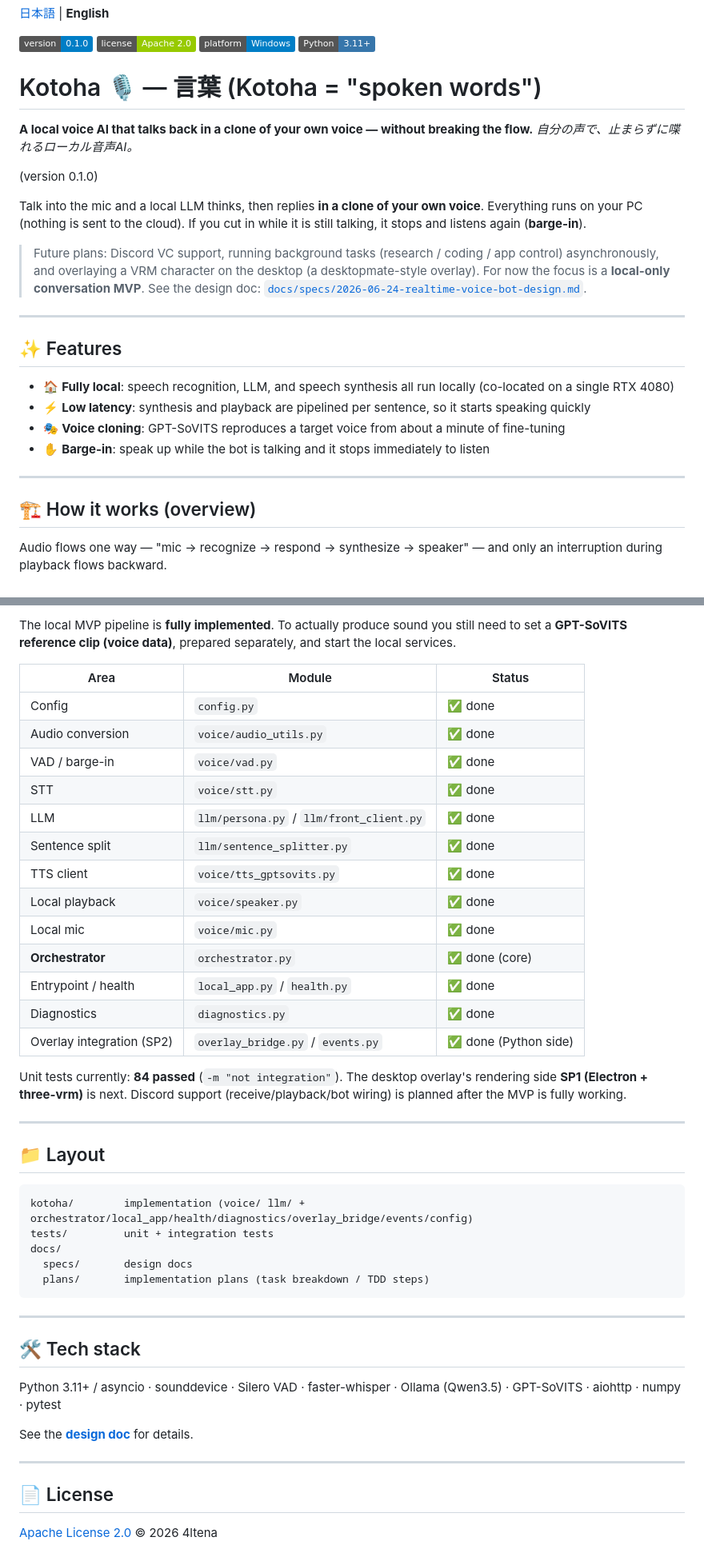
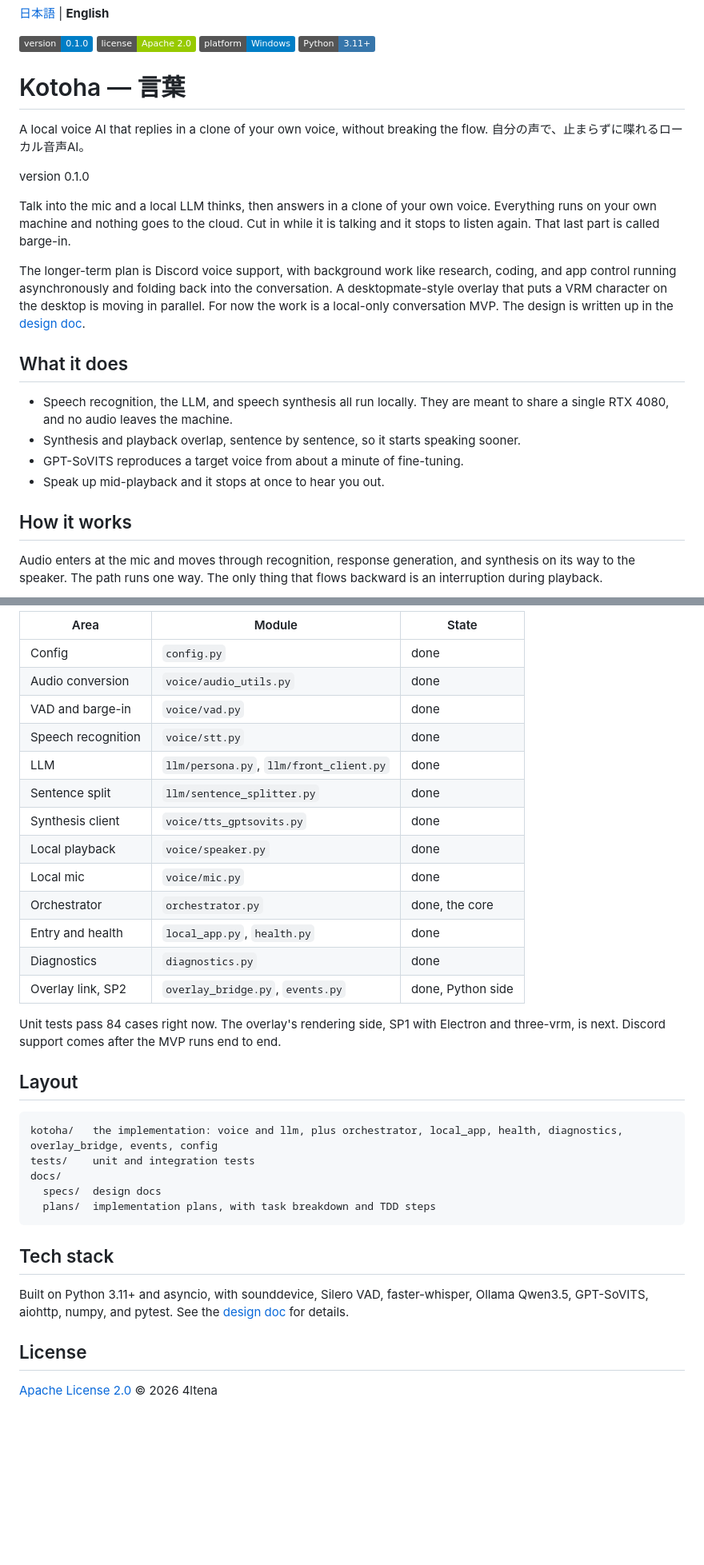
Before and after one commit to 4ltena/kotoha, a Markdown page: README.en.md, 2 parts joined by grey strips. Shown at 80% size. Rendered like a GitHub page; badges without logos; blank space fills up the shorter version.

````diff
--- a/README.en.md
+++ b/README.en.md
@@ -5,32 +5,27 @@
 ![Platform](https://img.shields.io/badge/platform-Windows-blue?logo=windows&logoColor=white)
 ![Python](https://img.shields.io/badge/Python-3.11+-3776AB?logo=python&logoColor=white)
 
-# Kotoha 🎙️ — 言葉 (Kotoha = "spoken words")
+# Kotoha — 言葉
 
-**A local voice AI that talks back in a clone of your own voice — without breaking the flow.**
-*自分の声で、止まらずに喋れるローカル音声AI。*
+A local voice AI that replies in a clone of your own voice, without breaking the flow.
+自分の声で、止まらずに喋れるローカル音声AI。
 
-(version 0.1.0)
+version 0.1.0
 
-Talk into the mic and a local LLM thinks, then replies **in a clone of your own voice**.
-Everything runs on your PC (nothing is sent to the cloud). If you cut in while it is still talking, it stops and listens again (**barge-in**).
+Talk into the mic and a local LLM thinks, then answers in a clone of your own voice. Everything runs on your own machine and nothing goes to the cloud. Cut in while it is talking and it stops to listen again. That last part is called barge-in.
 
-> Future plans: Discord VC support, running background tasks (research / coding / app control) asynchronously, and overlaying a VRM character on the desktop (a desktopmate-style overlay). For now the focus is a **local-only conversation MVP**. See the design doc: [`docs/specs/2026-06-24-realtime-voice-bot-design.md`](docs/specs/2026-06-24-realtime-voice-bot-design.md).
+The longer-term plan is Discord voice support, with background work like research, coding, and app control running asynchronously and folding back into the conversation. A desktopmate-style overlay that puts a VRM character on the desktop is moving in parallel. For now the work is a local-only conversation MVP. The design is written up in the [design doc](docs/specs/2026-06-24-realtime-voice-bot-design.md).
 
----
+## What it does
 
-## ✨ Features
+- Speech recognition, the LLM, and speech synthesis all run locally. They are meant to share a single RTX 4080, and no audio leaves the machine.
+- Synthesis and playback overlap, sentence by sentence, so it starts speaking sooner.
+- GPT-SoVITS reproduces a target voice from about a minute of fine-tuning.
+- Speak up mid-playback and it stops at once to hear you out.
 
-- 🏠 **Fully local**: speech recognition, LLM, and speech synthesis all run locally (co-located on a single RTX 4080)
-- ⚡ **Low latency**: synthesis and playback are pipelined per sentence, so it starts speaking quickly
-- 🎭 **Voice cloning**: GPT-SoVITS reproduces a target voice from about a minute of fine-tuning
-- ✋ **Barge-in**: speak up while the bot is talking and it stops immediately to listen
+## How it works
 
----
-
-## 🏗️ How it works (overview)
-
-Audio flows one way — "mic → recognize → respond → synthesize → speaker" — and only an interruption during playback flows backward.
+Audio enters at the mic and moves through recognition, response generation, and synthesis on its way to the speaker. The path runs one way. The only thing that flows backward is an interruption during playback.
 
 ```mermaid
 flowchart LR
@@ -142,46 +129,36 @@ pytest -m integration
 
-The local MVP pipeline is **fully implemented**. To actually produce sound you still need to set a **GPT-SoVITS reference clip (voice data)**, prepared separately, and start the local services.
+| Area | Module | State |
+|---|---|---|
+| Config | `config.py` | done |
+| Audio conversion | `voice/audio_utils.py` | done |
+| VAD and barge-in | `voice/vad.py` | done |
+| Speech recognition | `voice/stt.py` | done |
+| LLM | `llm/persona.py`, `llm/front_client.py` | done |
+| Sentence split | `llm/sentence_splitter.py` | done |
+| Synthesis client | `voice/tts_gptsovits.py` | done |
+| Local playback | `voice/speaker.py` | done |
+| Local mic | `voice/mic.py` | done |
+| Orchestrator | `orchestrator.py` | done, the core |
+| Entry and health | `local_app.py`, `health.py` | done |
+| Diagnostics | `diagnostics.py` | done |
+| Overlay link, SP2 | `overlay_bridge.py`, `events.py` | done, Python side |
 
-| Area | Module | Status |
-|---|---|---|
-| Config | `config.py` | ✅ done |
-| Audio conversion | `voice/audio_utils.py` | ✅ done |
-| VAD / barge-in | `voice/vad.py` | ✅ done |
-| STT | `voice/stt.py` | ✅ done |
-| LLM | `llm/persona.py` / `llm/front_client.py` | ✅ done |
-| Sentence split | `llm/sentence_splitter.py` | ✅ done |
-| TTS client | `voice/tts_gptsovits.py` | ✅ done |
-| Local playback | `voice/speaker.py` | ✅ done |
-| Local mic | `voice/mic.py` | ✅ done |
-| **Orchestrator** | `orchestrator.py` | ✅ done (core) |
-| Entrypoint / health | `local_app.py` / `health.py` | ✅ done |
-| Diagnostics | `diagnostics.py` | ✅ done |
-| Overlay integration (SP2) | `overlay_bridge.py` / `events.py` | ✅ done (Python side) |
+Unit tests pass 84 cases right now. The overlay's rendering side, SP1 with Electron and three-vrm, is next. Discord support comes after the MVP runs end to end.
 
-Unit tests currently: **84 passed** (`-m "not integration"`). The desktop overlay's rendering side **SP1 (Electron + three-vrm)** is next. Discord support (receive/playback/bot wiring) is planned after the MVP is fully working.
-
----
-
-## 📁 Layout
+## Layout
 
 ```
-kotoha/        implementation (voice/ llm/ + orchestrator/local_app/health/diagnostics/overlay_bridge/events/config)
-tests/         unit + integration tests
+kotoha/   the implementation: voice and llm, plus orchestrator, local_app, health, diagnostics, overlay_bridge, events, config
+tests/    unit and integration tests
 docs/
-  specs/       design docs
-  plans/       implementation plans (task breakdown / TDD steps)
+  specs/  design docs
+  plans/  implementation plans, with task breakdown and TDD steps
 ```
 
----
+## Tech stack
 
-## 🛠️ Tech stack
+Built on Python 3.11+ and asyncio, with sounddevice, Silero VAD, faster-whisper, Ollama Qwen3.5, GPT-SoVITS, aiohttp, numpy, and pytest. See the [design doc](docs/specs/2026-06-24-realtime-voice-bot-design.md) for details.
 
-Python 3.11+ / asyncio · sounddevice · Silero VAD · faster-whisper · Ollama (Qwen3.5) · GPT-SoVITS · aiohttp · numpy · pytest
-
-See the **[design doc](docs/specs/2026-06-24-realtime-voice-bot-design.md)** for details.
-
----
-
-## 📄 License
+## License
 
 [Apache License 2.0](LICENSE) © 2026 4ltena
````
Also changed, not shown: other parts of README.en.md (+36 -44 lines), README.md (+71 -94 lines).
